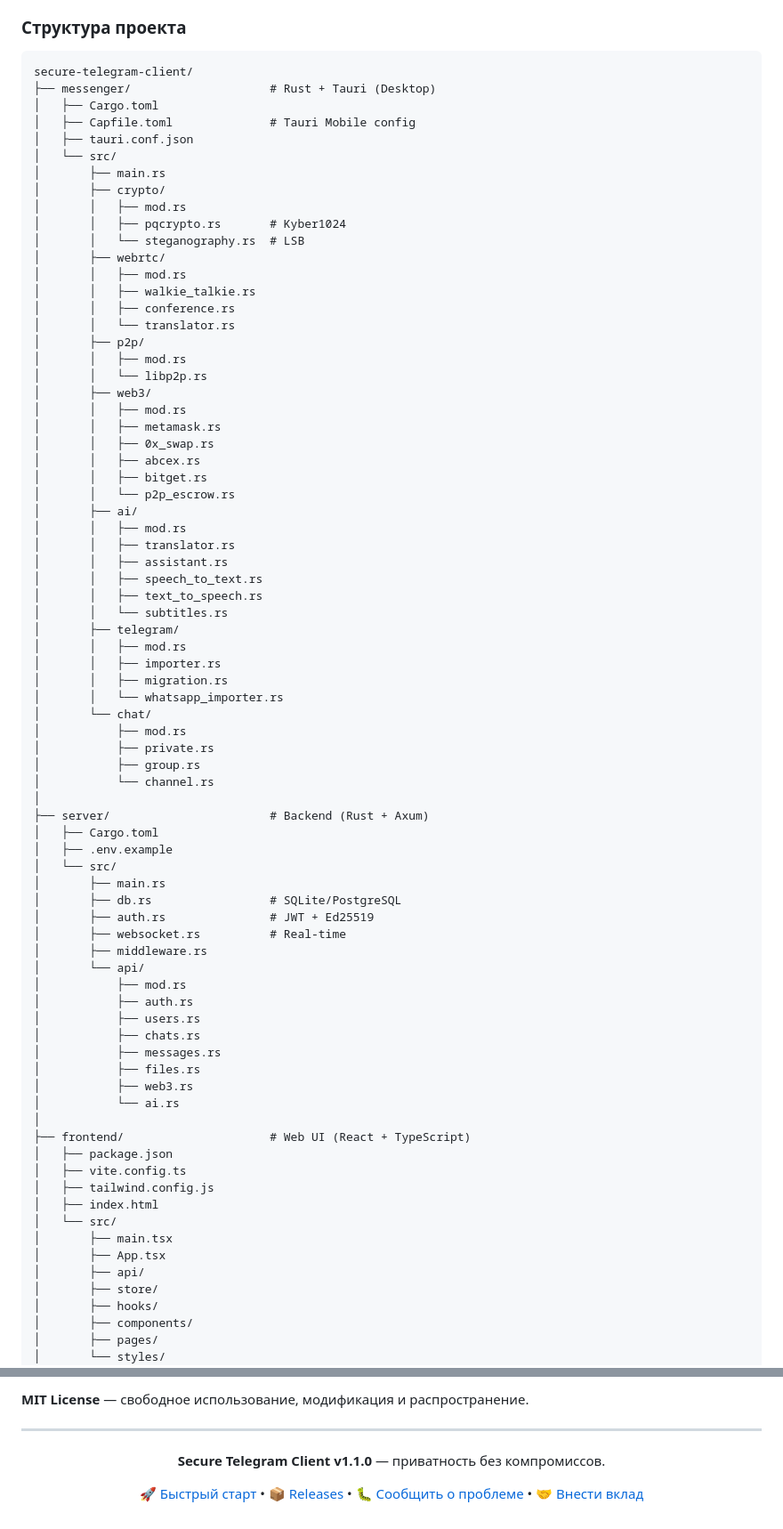
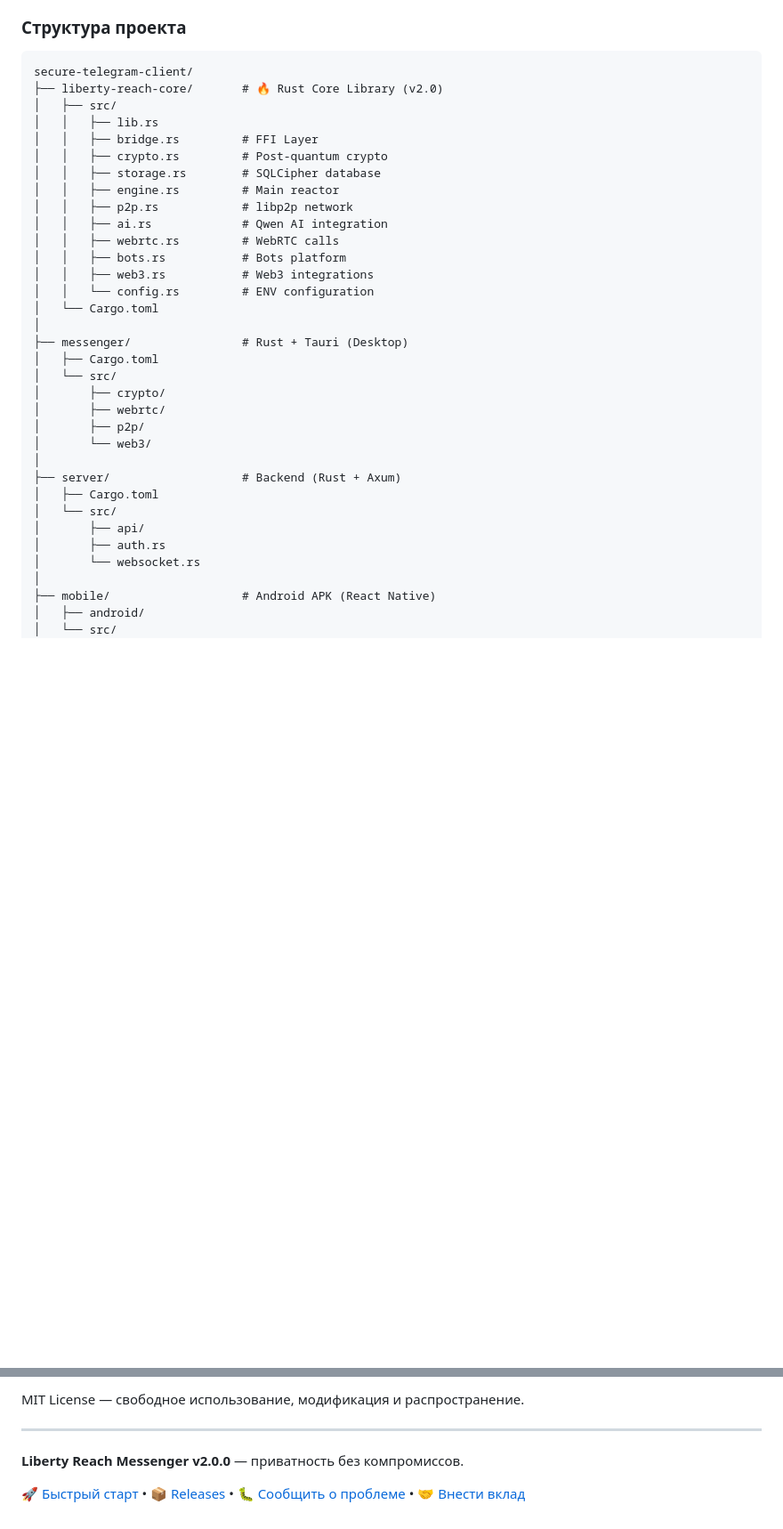
Before and after one commit to zametkikostik/secure-telegram-client, a Markdown page: README.md, 2 parts joined by grey strips. Shown at 89% size. GitHub-like rendering; blank space fills up the shorter version.

````diff
--- a/README.md
+++ b/README.md
@@ -257,80 +277,37 @@
 
 ```
 secure-telegram-client/
-├── messenger/                    # Rust + Tauri (Desktop)
+├── liberty-reach-core/       # 🔥 Rust Core Library (v2.0)
+│   ├── src/
+│   │   ├── lib.rs
+│   │   ├── bridge.rs         # FFI Layer
+│   │   ├── crypto.rs         # Post-quantum crypto
+│   │   ├── storage.rs        # SQLCipher database
+│   │   ├── engine.rs         # Main reactor
+│   │   ├── p2p.rs            # libp2p network
+│   │   ├── ai.rs             # Qwen AI integration
+│   │   ├── webrtc.rs         # WebRTC calls
+│   │   ├── bots.rs           # Bots platform
+│   │   ├── web3.rs           # Web3 integrations
+│   │   └── config.rs         # ENV configuration
+│   └── Cargo.toml
+│
+├── messenger/                # Rust + Tauri (Desktop)
 │   ├── Cargo.toml
-│   ├── Capfile.toml              # Tauri Mobile config
-│   ├── tauri.conf.json
 │   └── src/
-│       ├── main.rs
 │       ├── crypto/
-│       │   ├── mod.rs
-│       │   ├── pqcrypto.rs       # Kyber1024
-│       │   └── steganography.rs  # LSB
 │       ├── webrtc/
-│       │   ├── mod.rs
-│       │   ├── walkie_talkie.rs
-│       │   ├── conference.rs
-│       │   └── translator.rs
 │       ├── p2p/
-│       │   ├── mod.rs
-│       │   └── libp2p.rs
-│       ├── web3/
-│       │   ├── mod.rs
-│       │   ├── metamask.rs
-│       │   ├── 0x_swap.rs
-│       │   ├── abcex.rs
-│       │   ├── bitget.rs
-│       │   └── p2p_escrow.rs
-│       ├── ai/
-│       │   ├── mod.rs
-│       │   ├── translator.rs
-│       │   ├── assistant.rs
-│       │   ├── speech_to_text.rs
-│       │   ├── text_to_speech.rs
-│       │   └── subtitles.rs
-│       ├── telegram/
-│       │   ├── mod.rs
-│       │   ├── importer.rs
-│       │   ├── migration.rs
-│       │   └── whatsapp_importer.rs
-│       └── chat/
-│           ├── mod.rs
-│           ├── private.rs
-│           ├── group.rs
-│           └── channel.rs
+│       └── web3/
 │
-├── server/                       # Backend (Rust + Axum)
+├── server/                   # Backend (Rust + Axum)
 │   ├── Cargo.toml
-│   ├── .env.example
 │   └── src/
-│       ├── main.rs
-│       ├── db.rs                 # SQLite/PostgreSQL
-│       ├── auth.rs               # JWT + Ed25519
-│       ├── websocket.rs          # Real-time
-│       ├── middleware.rs
-│       └── api/
-│           ├── mod.rs
-│           ├── auth.rs
-│           ├── users.rs
-│           ├── chats.rs
-│           ├── messages.rs
-│           ├── files.rs
-│           ├── web3.rs
-│           └── ai.rs
+│       ├── api/
+│       ├── auth.rs
+│       └── websocket.rs
 │
-├── frontend/                     # Web UI (React + TypeScript)
-│   ├── package.json
-│   ├── vite.config.ts
-│   ├── tailwind.config.js
-│   ├── index.html
+├── mobile/                   # Android APK (React Native)
+│   ├── android/
 │   └── src/
-│       ├── main.tsx
-│       ├── App.tsx
-│       ├── api/
-│       ├── store/
-│       ├── hooks/
-│       ├── components/
-│       ├── pages/
-│       └── styles/
 │
@@ -725,12 +669,8 @@ LIBERTY_UPLOAD_KEY_PASSWORD=ваш-пароль
 
-**MIT License** — свободное использование, модификация и распространение.
+MIT License — свободное использование, модификация и распространение.
 
 ---
 
-<div align="center">
+**Liberty Reach Messenger v2.0.0** — приватность без компромиссов.
 
-**Secure Telegram Client v1.1.0** — приватность без компромиссов.
-
-[🚀 Быстрый старт](#-быстрый-старт) • [📦 Releases](https://github.com/zametkikostik/secure-telegram-client/releases) • [🐛 Сообщить о проблеме](https://github.com/zametkikostik/secure-telegram-client/issues) • [🤝 Внести вклад](https://github.com/zametkikostik/secure-telegram-client/pulls)
-
-</div>
+🚀 [Быстрый старт](#-установка) • 📦 [Releases](https://github.com/zametkikostik/secure-telegram-client/releases) • 🐛 [Сообщить о проблеме](https://github.com/zametkikostik/secure-telegram-client/issues) • 🤝 [Внести вклад](https://github.com/zametkikostik/secure-telegram-client/pulls)
````
Also changed, not shown: other parts of README.md (+150 -163 lines).
